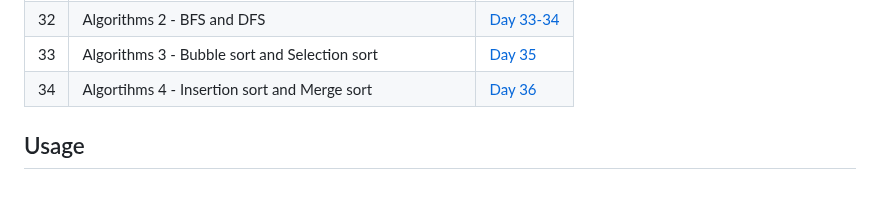
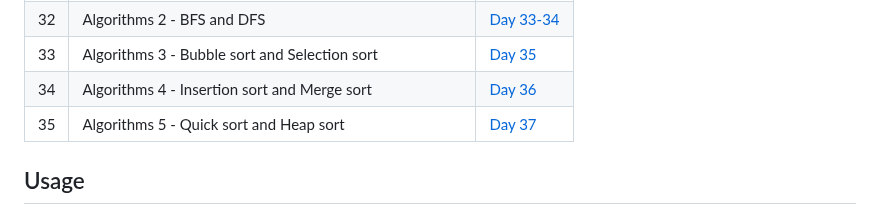
Before and after one commit to HeyBuddy-NSK/100DayOfPython, a Markdown page: README.md, the part around the change. GitHub-like rendering.

Commit message:
Updated README.md for Day 37 - added link for Day_37 folder in the table.

```diff
--- a/README.md
+++ b/README.md
@@ -46,7 +46,8 @@ This project documents the daily practice and learning exercises in Python. Each
 | 31  | Data Structures 8 - Graph                                       | [Day 32](https://github.com/HeyBuddy-NSK/100DayOfPython/tree/main/Day_32) |
 | 32  | Algorithms 2 - BFS and DFS                                      | [Day 33-34](https://github.com/HeyBuddy-NSK/100DayOfPython/tree/main/Day_33_34)|
 | 33  | Algorithms 3 - Bubble sort and Selection sort                   | [Day 35](https://github.com/HeyBuddy-NSK/100DayOfPython/tree/main/Day_35) |
-| 34  | Algortihms 4 - Insertion sort and Merge sort                    | [Day 36](https://github.com/HeyBuddy-NSK/100DayOfPython/tree/main/Day_36) |
+| 34  | Algorithms 4 - Insertion sort and Merge sort                    | [Day 36](https://github.com/HeyBuddy-NSK/100DayOfPython/tree/main/Day_36) |
+| 35  | Algorithms 5 - Quick sort and Heap sort 			| [Day 37](https://github.com/HeyBuddy-NSK/100DayOfPython/tree/main/Day_37) |
 
 ##  Usage
 
```
